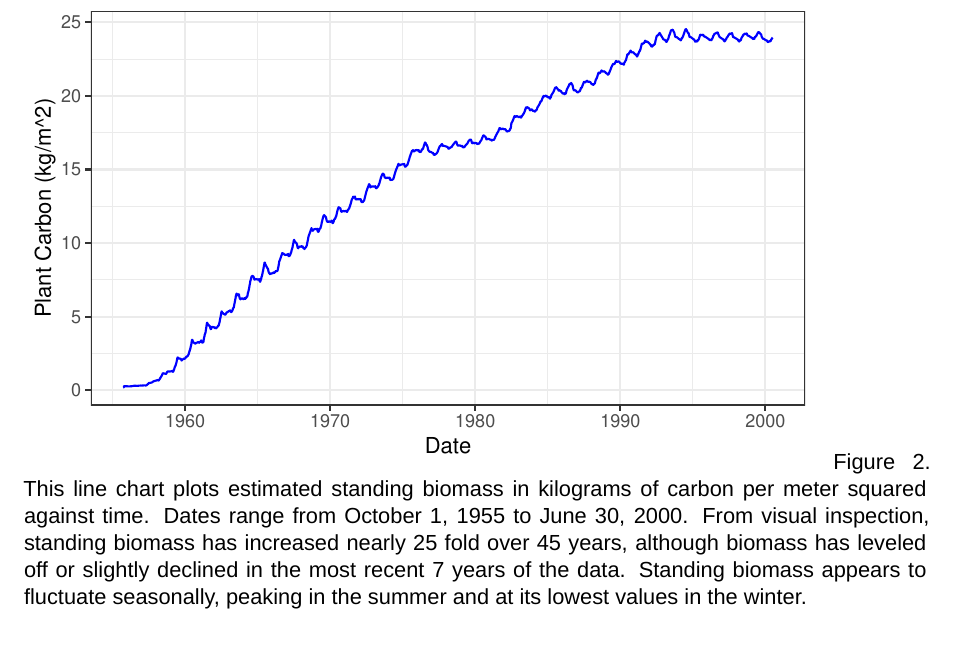
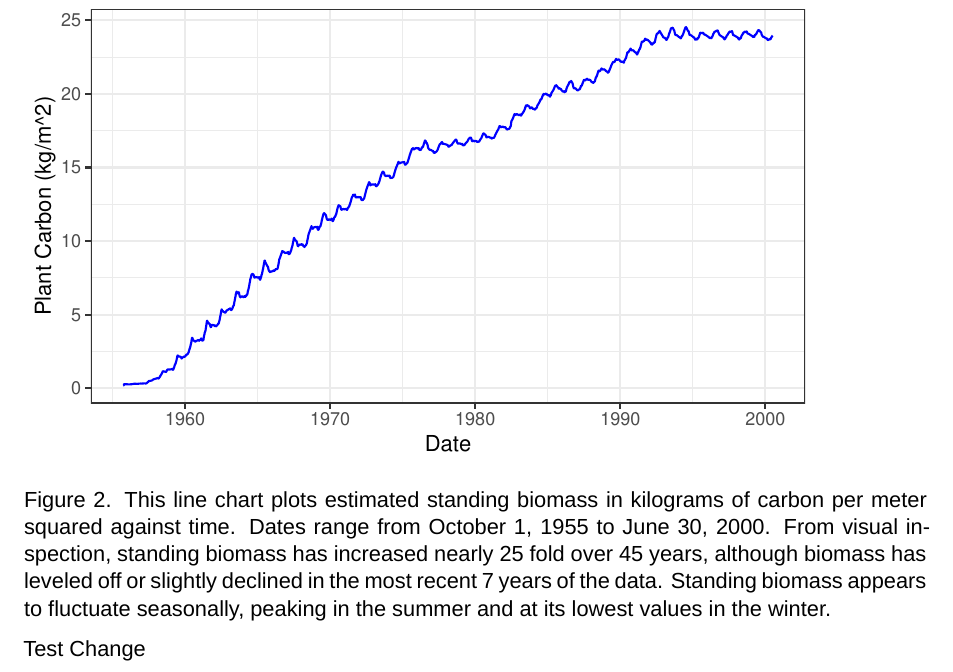
Before and after one commit to baker9519/Week_2_practice, a Quarto document (Week1/p301_assignment1.qmd): part of page 3 of 3, cut so that both start at the same text. Rendered offline with R 4.5, knitr and Pandoc in place of Quarto, then LaTeX, with nearby package versions; a font, style sheet, LaTeX package, included part or bibliography that could not be used is replaced or left out.

Commit message:
Added "Test Change" line

````diff
--- a/Week1/p301_assignment1.qmd
+++ b/Week1/p301_assignment1.qmd
@@ -63,4 +71,7 @@ boxplot_mean_carbon <- ggplot(p301, aes(date, plant_carbon))+
   theme_bw()
 boxplot_mean_carbon
 ```
+
 Figure 2. This line chart plots estimated standing biomass in kilograms of carbon per meter squared against time. Dates range from October 1, 1955 to June 30, 2000. From visual inspection, standing biomass has increased nearly 25 fold over 45 years, although biomass has leveled off or slightly declined in the most recent 7 years of the data. Standing biomass appears to fluctuate seasonally, peaking in the summer and at its lowest values in the winter.
+
+Test Change
````
Also changed, not shown: Week1/p301_assignment1.qmd (8 more changed lines).
